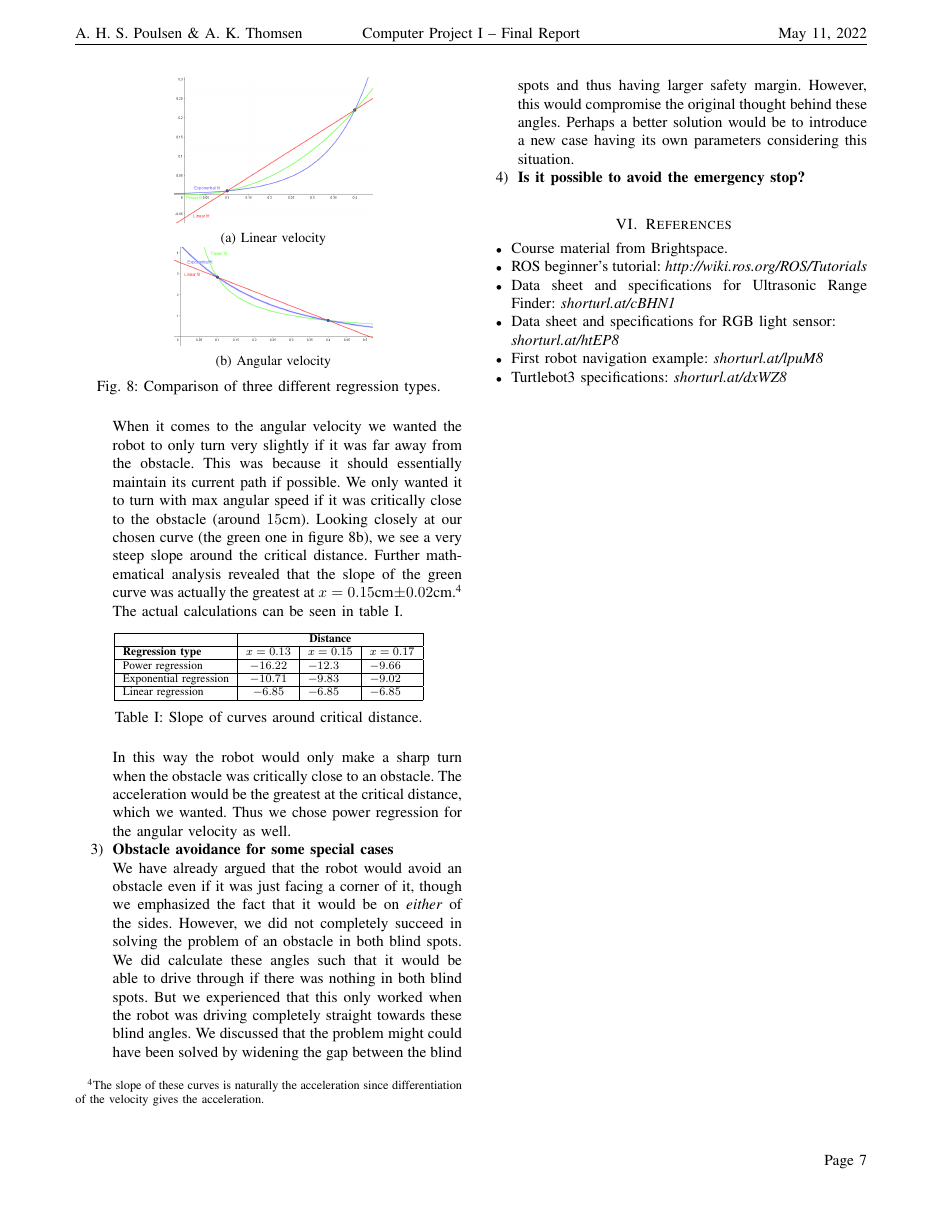
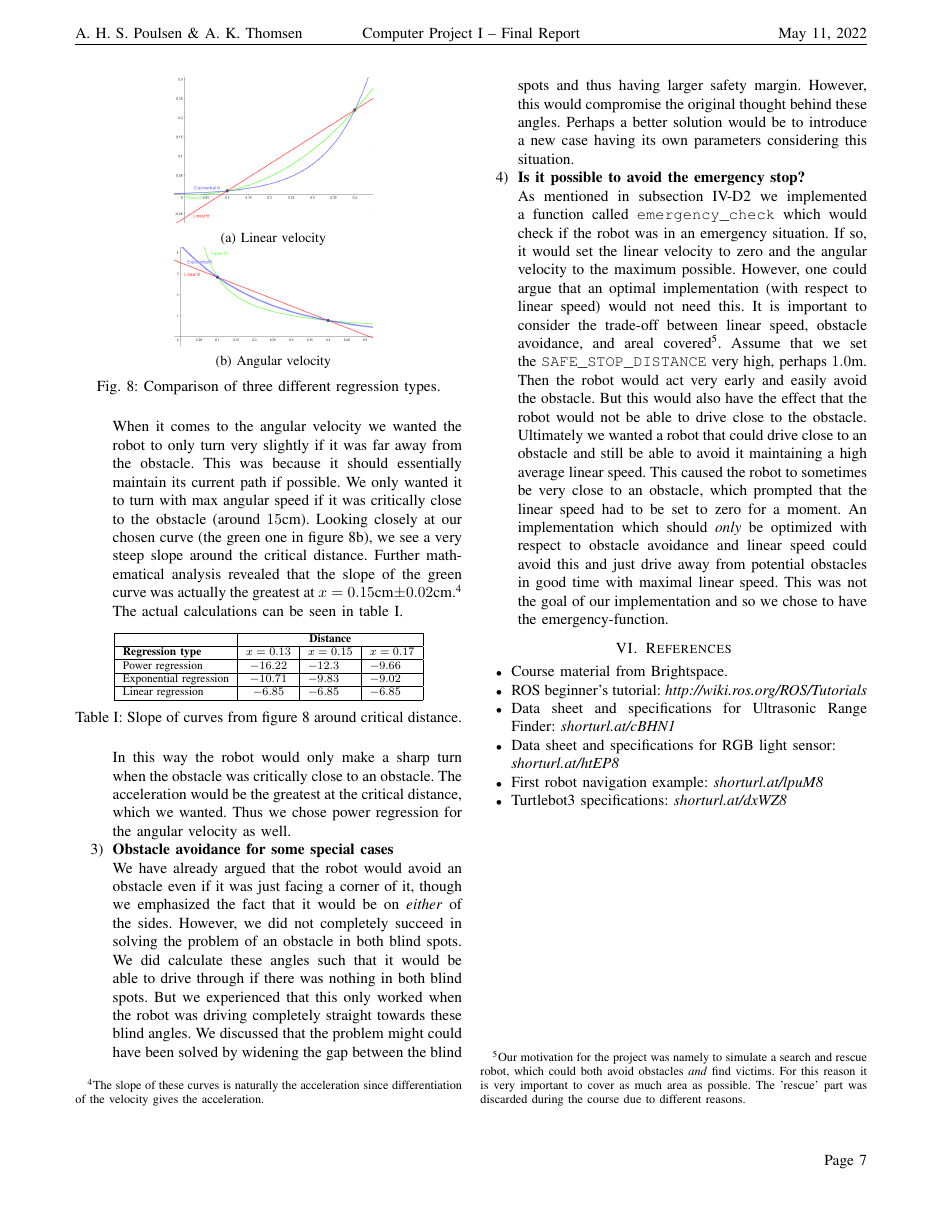
Before and after one commit to Andreas691667/Computer_project_I, a LaTeX paper (Final report/Final_report.tex): page 7 of 7. Compiled offline with pdfLaTeX; a missing font is replaced by an installed copy or a similar font; a LaTeX package or settings file that is missing is left out.

Commit message:
emergency discussion

```diff
--- a/Final report/Final_report.tex
+++ b/Final report/Final_report.tex
@@ -537,7 +537,7 @@ Again, we have divided it into the four main parts of the project described earl
             Exponential regression & \multicolumn{1}{c|}{\(-10.71\)}  & \multicolumn{1}{l|}{\(-9.83 \)} & \(-9.02\)\\ \hline
             Linear regression      & \multicolumn{1}{c|}{\(-6.85\)}  & \multicolumn{1}{l|}{\(-6.85 \)}  & \(-6.85\)\\ \hline
             \end{tabular} }
-            \caption{Slope of curves around critical distance.}
+            \caption{Slope of curves from figure \ref{fig:regression_types} around critical distance.}
             \label{tab:slope_calculations}
         \end{table}
         In this way the robot would only make a sharp turn when the obstacle was critically close to an obstacle. The acceleration would be the greatest at the critical distance, which we wanted.
@@ -551,6 +551,15 @@ Again, we have divided it into the four main parts of the project described earl
         We discussed that the problem might could have been solved by widening the gap between the blind spots and thus having larger safety margin.
         However, this would compromise the original thought behind these angles. Perhaps a better solution would be to introduce a new case having its own parameters considering this situation.
         \item \textbf{Is it possible to avoid the emergency stop?} \\
+        As mentioned in subsection \ref{subsec:avoid_obstacle} we implemented a function called \texttt{emergency\_check} which would check if the robot was in an emergency situation.
+        If so, it would set the linear velocity to zero and the angular velocity to the maximum possible. However, one could argue that an optimal implementation (with respect to linear speed) would not need this.
+        It is important to consider the trade-off between linear speed, obstacle avoidance, and areal covered\footnote{Our motivation for the project was namely to simulate a search and rescue robot, which could both avoid obstacles \emph{and} find victims. For this reason it is very important to cover as much area as possible. The 'rescue' part was discarded during the course due to different reasons.}.
+        Assume that we set the \texttt{SAFE\_STOP\_DISTANCE} very high, perhaps \(1.0\)m. Then the robot would act very early and easily avoid the obstacle.
+        But this would also have the effect that the robot would not be able to drive close to the obstacle.
+        Ultimately we wanted a robot that could drive close to an obstacle and still be able to avoid it maintaining a high average linear speed.
+        This caused the robot to sometimes be very close to an obstacle, which prompted that the linear speed had to be set to zero for a moment.
+        An implementation which should \emph{only} be optimized with respect to obstacle avoidance and linear speed could avoid this and just drive away from potential obstacles in good time with maximal linear speed.
+        This was not the goal of our implementation and so we chose to have the emergency-function.
     \end{enumerate}
 
 % \section{Personal contributions}
```
Also changed, not shown: Final report/Final_report.pdf, 5 other files.
